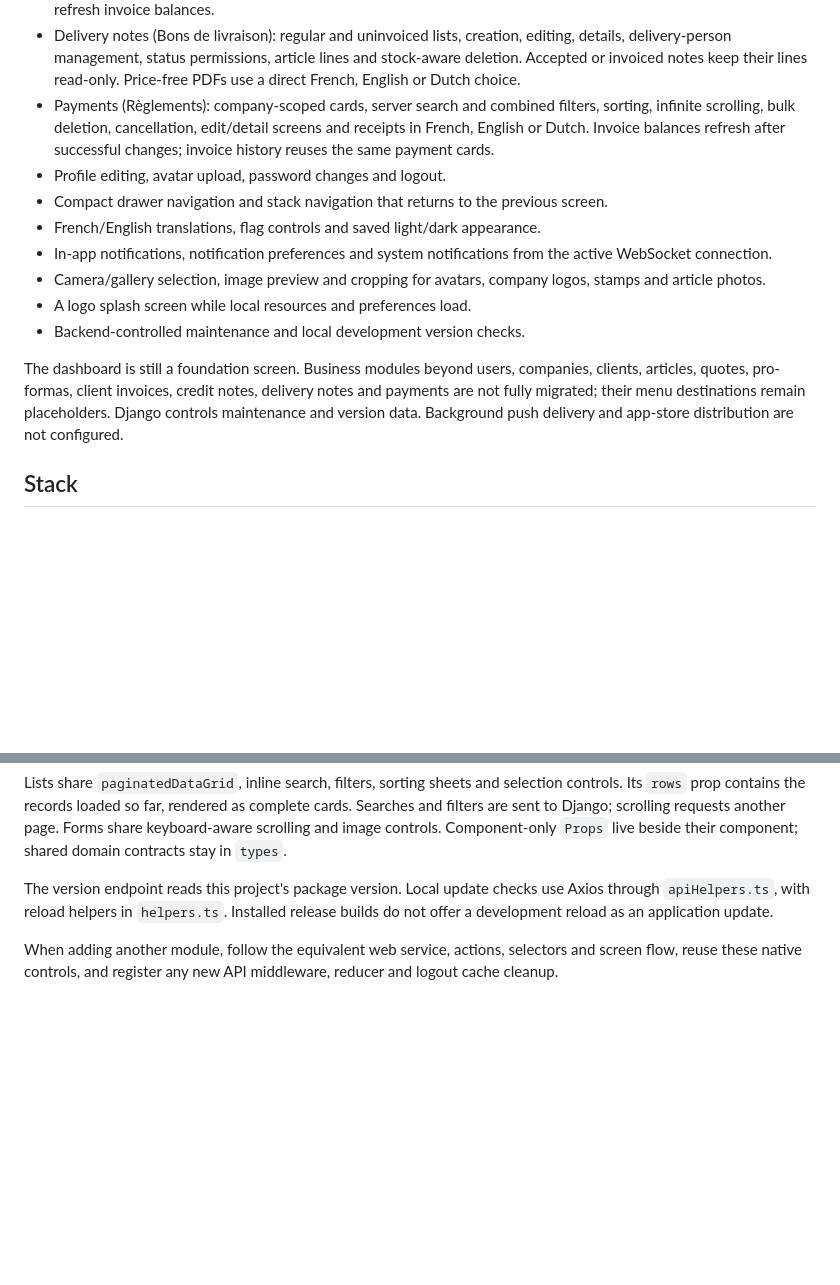
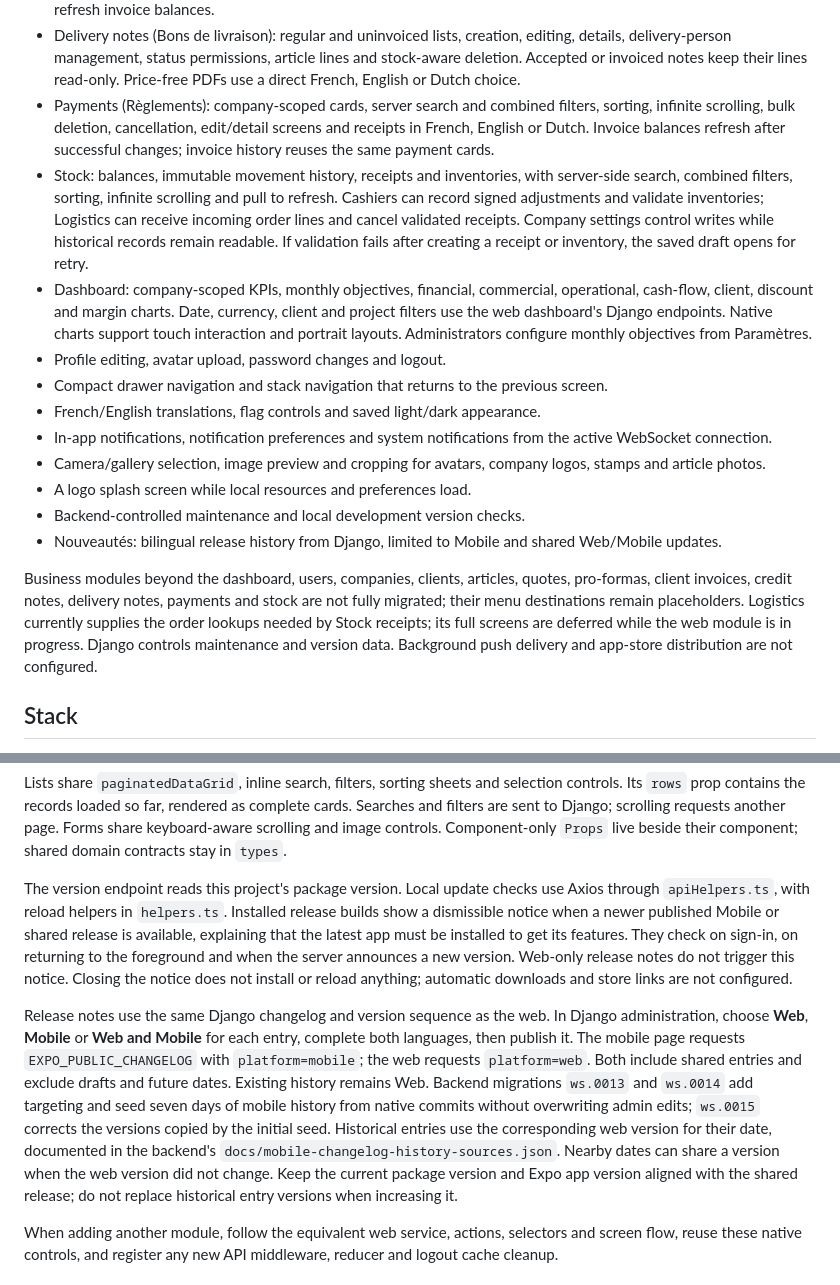
Before and after one commit to Altroo/facturation_native, a Markdown page: README.md, 2 parts joined by grey strips. Drawn GitHub-style; blank space fills up the shorter version.

Commit message:
docs: describe stock and dashboard workflows

```diff
--- a/README.md
+++ b/README.md
@@ -25,6 +25,8 @@ The project follows the web application's folder structure, API contracts and Re
 - Credit notes (Factures d’avoir): company-scoped list and currency statistics, original-invoice prefill, required reasons, article lines, discounts, draft-only editing, status permissions, detail views, deletion and PDF generation. Changes refresh invoice balances.
 - Delivery notes (Bons de livraison): regular and uninvoiced lists, creation, editing, details, delivery-person management, status permissions, article lines and stock-aware deletion. Accepted or invoiced notes keep their lines read-only. Price-free PDFs use a direct French, English or Dutch choice.
 - Payments (Règlements): company-scoped cards, server search and combined filters, sorting, infinite scrolling, bulk deletion, cancellation, edit/detail screens and receipts in French, English or Dutch. Invoice balances refresh after successful changes; invoice history reuses the same payment cards.
+- Stock: balances, immutable movement history, receipts and inventories, with server-side search, combined filters, sorting, infinite scrolling and pull to refresh. Cashiers can record signed adjustments and validate inventories; Logistics can receive incoming order lines and cancel validated receipts. Company settings control writes while historical records remain readable. If validation fails after creating a receipt or inventory, the saved draft opens for retry.
+- Dashboard: company-scoped KPIs, monthly objectives, financial, commercial, operational, cash-flow, client, discount and margin charts. Date, currency, client and project filters use the web dashboard's Django endpoints. Native charts support touch interaction and portrait layouts. Administrators configure monthly objectives from Paramètres.
 - Profile editing, avatar upload, password changes and logout.
 - Compact drawer navigation and stack navigation that returns to the previous screen.
 - French/English translations, flag controls and saved light/dark appearance.
@@ -32,8 +34,9 @@ The project follows the web application's folder structure, API contracts and Re
 - Camera/gallery selection, image preview and cropping for avatars, company logos, stamps and article photos.
 - A logo splash screen while local resources and preferences load.
 - Backend-controlled maintenance and local development version checks.
+- Nouveautés: bilingual release history from Django, limited to Mobile and shared Web/Mobile updates.
 
-The dashboard is still a foundation screen. Business modules beyond users, companies, clients, articles, quotes, pro-formas, client invoices, credit notes, delivery notes and payments are not fully migrated; their menu destinations remain placeholders. Django controls maintenance and version data. Background push delivery and app-store distribution are not configured.
+Business modules beyond the dashboard, users, companies, clients, articles, quotes, pro-formas, client invoices, credit notes, delivery notes, payments and stock are not fully migrated; their menu destinations remain placeholders. Logistics currently supplies the order lookups needed by Stock receipts; its full screens are deferred while the web module is in progress. Django controls maintenance and version data. Background push delivery and app-store distribution are not configured.
 
 ## Stack
 
@@ -141,7 +144,9 @@ Native sessions use SecureStore through `src/Storage/`, replacing NextAuth's bro
 
 Lists share `paginatedDataGrid`, inline search, filters, sorting sheets and selection controls. Its `rows` prop contains the records loaded so far, rendered as complete cards. Searches and filters are sent to Django; scrolling requests another page. Forms share keyboard-aware scrolling and image controls. Component-only `Props` live beside their component; shared domain contracts stay in `types`.
 
-The version endpoint reads this project's package version. Local update checks use Axios through `apiHelpers.ts`, with reload helpers in `helpers.ts`. Installed release builds do not offer a development reload as an application update.
+The version endpoint reads this project's package version. Local update checks use Axios through `apiHelpers.ts`, with reload helpers in `helpers.ts`. Installed release builds show a dismissible notice when a newer published Mobile or shared release is available, explaining that the latest app must be installed to get its features. They check on sign-in, on returning to the foreground and when the server announces a new version. Web-only release notes do not trigger this notice. Closing the notice does not install or reload anything; automatic downloads and store links are not configured.
+
+Release notes use the same Django changelog and version sequence as the web. In Django administration, choose **Web**, **Mobile** or **Web and Mobile** for each entry, complete both languages, then publish it. The mobile page requests `EXPO_PUBLIC_CHANGELOG` with `platform=mobile`; the web requests `platform=web`. Both include shared entries and exclude drafts and future dates. Existing history remains Web. Backend migrations `ws.0013` and `ws.0014` add targeting and seed seven days of mobile history from native commits without overwriting admin edits; `ws.0015` corrects the versions copied by the initial seed. Historical entries use the corresponding web version for their date, documented in the backend's `docs/mobile-changelog-history-sources.json`. Nearby dates can share a version when the web version did not change. Keep the current package version and Expo app version aligned with the shared release; do not replace historical entry versions when increasing it.
 
 When adding another module, follow the equivalent web service, actions, selectors and screen flow, reuse these native controls, and register any new API middleware, reducer and logout cache cleanup.
 
```
